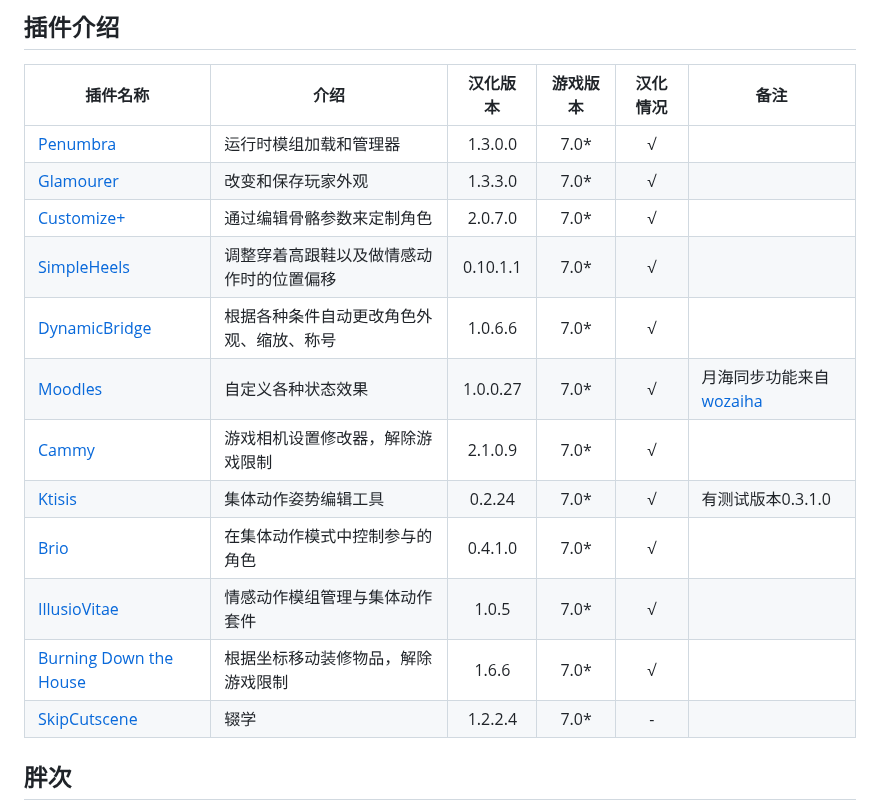
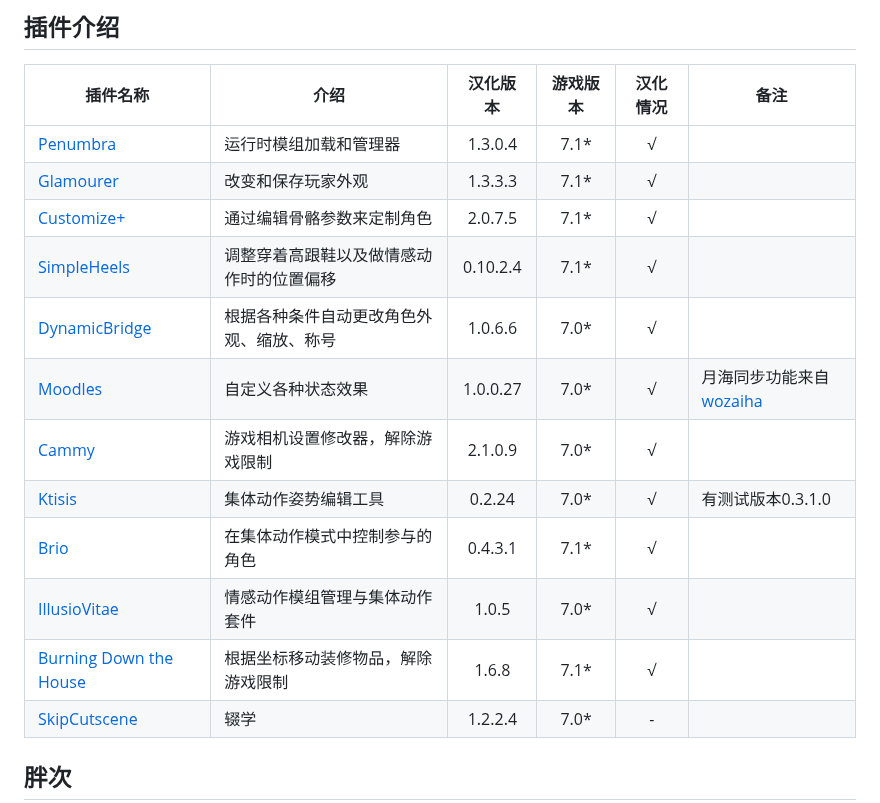
Before and after one commit to MeowZWR/DalamudPlugin, a Markdown page: README.md, the part around the change. Drawn GitHub-style.

```diff
--- a/README.md
+++ b/README.md
@@ -17,17 +17,17 @@ https://plogon.meowrs.com/global
 
 |插件名称|介绍|汉化版本|游戏版本|汉化情况|备注|
 |--------|----|:------:|:------:|:------:|----|
-|[Penumbra](https://github.com/xivdev/Penumbra)|运行时模组加载和管理器|1.3.0.0|7.0*|√||
-|[Glamourer](https://github.com/Ottermandias/Glamourer)|改变和保存玩家外观|1.3.3.0|7.0*|√||
-|[Customize+](https://github.com/Aether-Tools/CustomizePlus)|通过编辑骨骼参数来定制角色|2.0.7.0|7.0*|√|
-|[SimpleHeels](https://github.com/Caraxi/SimpleHeels)|调整穿着高跟鞋以及做情感动作时的位置偏移|0.10.1.1|7.0*|√|
+|[Penumbra](https://github.com/xivdev/Penumbra)|运行时模组加载和管理器|1.3.0.4|7.1*|√||
+|[Glamourer](https://github.com/Ottermandias/Glamourer)|改变和保存玩家外观|1.3.3.3|7.1*|√||
+|[Customize+](https://github.com/Aether-Tools/CustomizePlus)|通过编辑骨骼参数来定制角色|2.0.7.5|7.1*|√|
+|[SimpleHeels](https://github.com/Caraxi/SimpleHeels)|调整穿着高跟鞋以及做情感动作时的位置偏移|0.10.2.4|7.1*|√|
 |[DynamicBridge](https://github.com/NightmareXIV/DynamicBridge)|根据各种条件自动更改角色外观、缩放、称号|1.0.6.6|7.0*|√|
 |[Moodles](https://github.com/kawaii/Moodles)|自定义各种状态效果|1.0.0.27|7.0*|√|月海同步功能来自[wozaiha](https://github.com/wozaiha/Moodles)|
 |[Cammy](https://github.com/UnknownX7/Cammy)|游戏相机设置修改器，解除游戏限制|2.1.0.9|7.0*|√|
 |[Ktisis](https://github.com/ktisis-tools/Ktisis)|集体动作姿势编辑工具|0.2.24|7.0*|√|有测试版本0.3.1.0|
-|[Brio](https://github.com/AsgardXIV/Brio)|在集体动作模式中控制参与的角色|0.4.1.0|7.0*|√||
+|[Brio](https://github.com/AsgardXIV/Brio)|在集体动作模式中控制参与的角色|0.4.3.1|7.1*|√||
 |[IllusioVitae](https://github.com/KrisanThyme/Illusio-Vitae)|情感动作模组管理与集体动作套件|1.0.5|7.0*|√|
-|[Burning Down the House](https://github.com/LeonBlade/BDTHPlugin)|根据坐标移动装修物品，解除游戏限制|1.6.6|7.0*|√|
+|[Burning Down the House](https://github.com/LeonBlade/BDTHPlugin)|根据坐标移动装修物品，解除游戏限制|1.6.8|7.1*|√|
 |[SkipCutscene](https://github.com/a08381/Dalamud.SkipCutscene)|辍学|1.2.2.4|7.0*|-|
 
 ## 胖次
```
